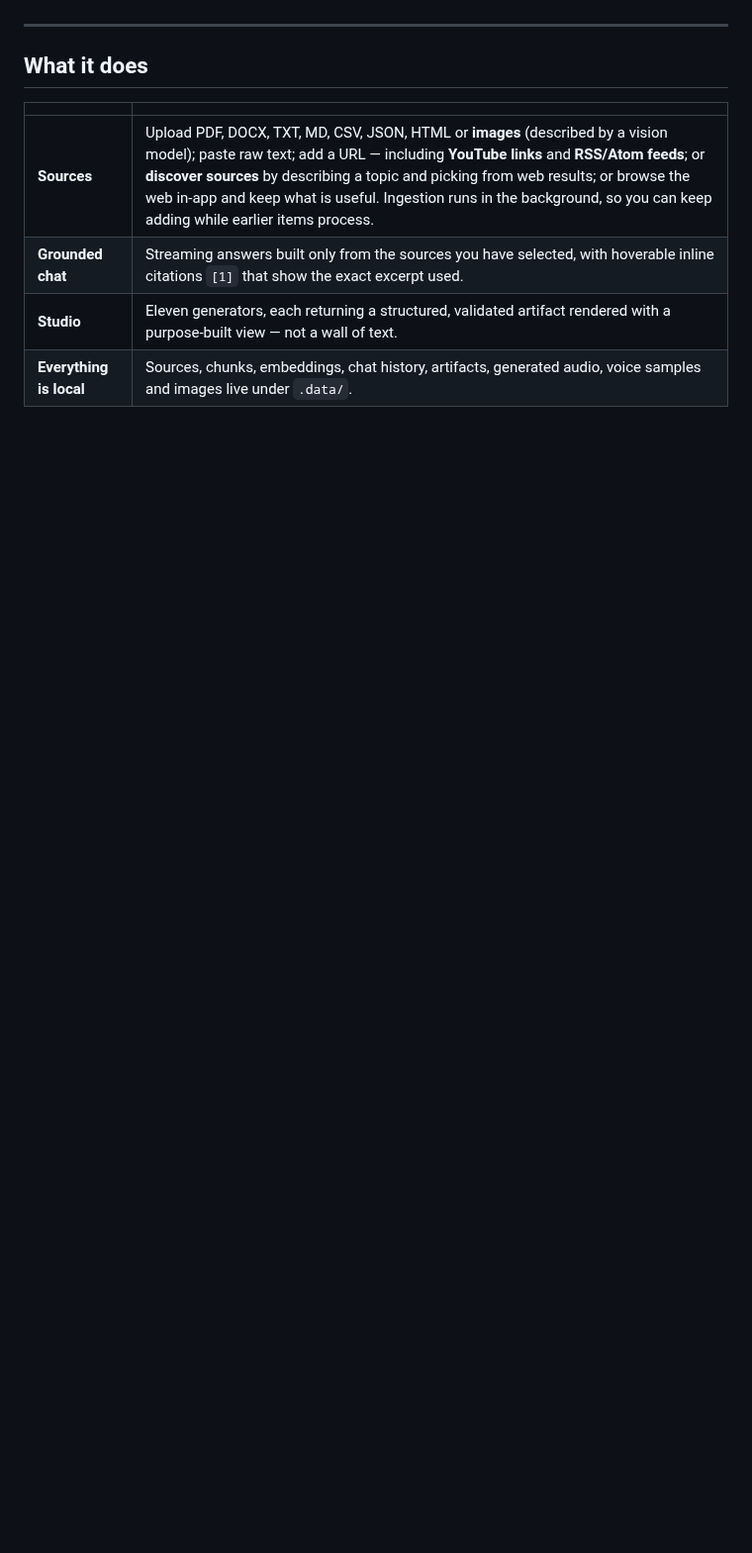
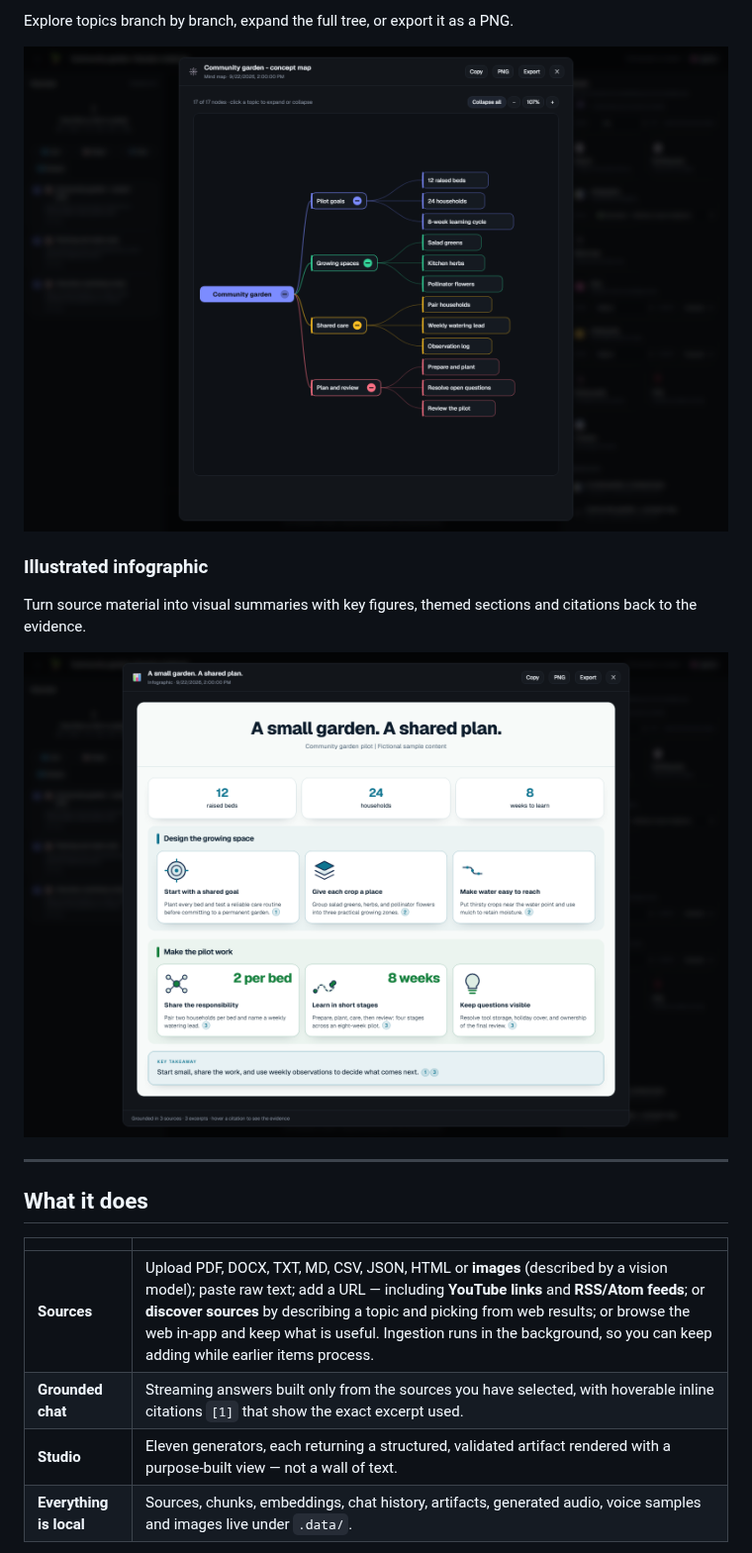
Before and after one commit to russrimm/InfiniAIBook, a Markdown page: README.md, the part around one of its changes. Shown at 99% size. Drawn GitHub-style; pictures changed too: docs/screenshots/infographic.png (added), docs/screenshots/mind-map.png (added); blank space fills up the shorter version.

Commit message:
docs: add README screenshots and remove generation details
Co-authored-by: Copilot App <223556219+Copilot@users.noreply.github.com>

```diff
--- a/README.md
+++ b/README.md
@@ -8,3 +23,13 @@ Built with Next.js 15, TypeScript, SQLite and Azure OpenAI.
+Explore topics branch by branch, expand the full tree, or export it as a PNG.
+
+![Expanded community-garden mind map showing pilot goals, growing spaces, shared care and planning](docs/screenshots/mind-map.png)
+
+### Illustrated infographic
+
+Turn source material into visual summaries with key figures, themed sections
+and citations back to the evidence.
+
+![Illustrated community-garden infographic with headline figures, visual concepts and source citations](docs/screenshots/infographic.png)
 
 ---
 
```
Also changed, not shown: other parts of README.md (+15 -22 lines), docs/screenshots/workspace.png (added).
